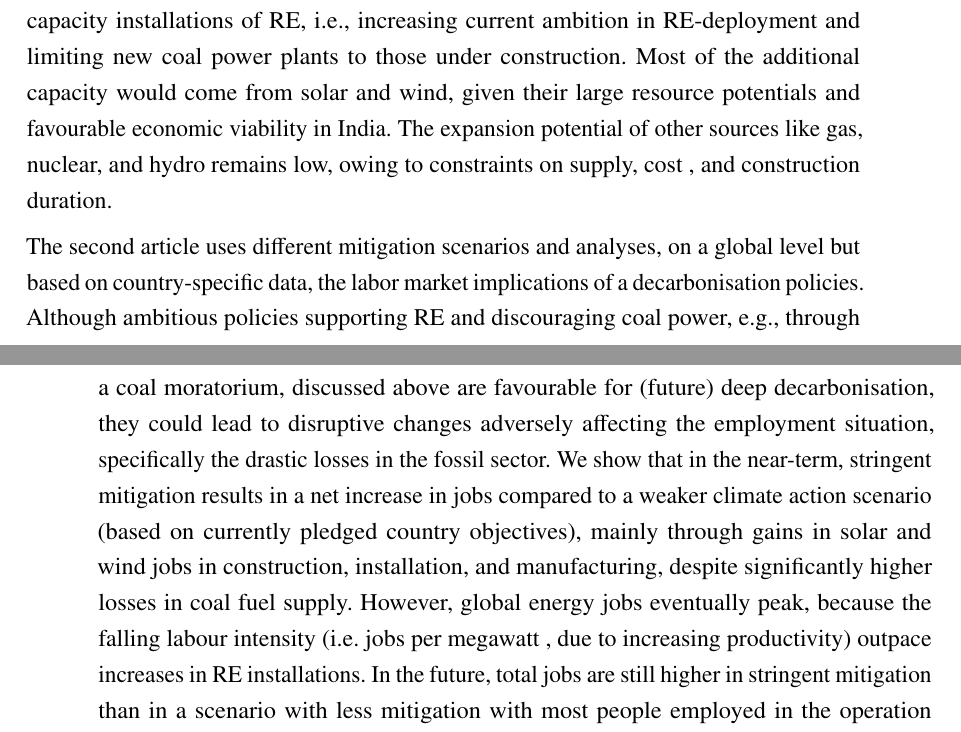
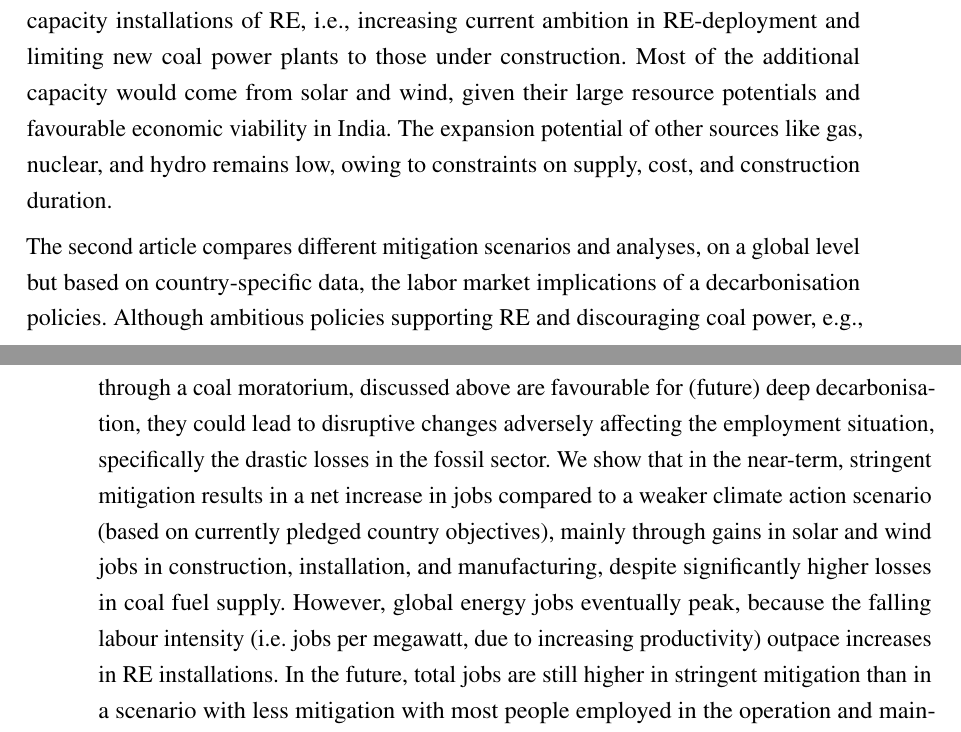
Before and after one commit to amnmalik/PhDThesis, a LaTeX thesis (chapters/abstract.tex): two parts of pages 1 and 2 of 3, joined at a grey line, cut so that both start at the same text. Compiled offline with pdfLaTeX.

Commit message:
remove comments

```diff
--- a/chapters/abstract.tex
+++ b/chapters/abstract.tex
@@ -7,13 +6,5 @@ has a global scope, the other two papers focus on India, a country with low cumu
 
-The first publication identifies the risk of carbon lock-ins in the power sector if India were to continue a trajectory based on current policies. We find that continued investment into fossils could eventually lead to stranded assets in the future because of the faster pace of decarbonisation required in scenarios achieving the Paris Agreement goals. Since most of the stranding arises from plants yet to be built, it can be avoided through additional capacity installations of RE, i.e., increasing current ambition in RE-deployment  % for me, additional capacity installations is a bit redundant to "increasing current ambition in RE-deployment". I only took the first part, also making the sentence a bit simpler.
-and limiting new coal power plants to those under construction. Most of the additional capacity would come from solar and wind, given their large resource potentials % is resource potential correct? wouldn't potential suffice?
-and favourable economic viability in India. The expansion potential of other sources like gas, nuclear, and hydro remains low, owing to constraints on supply, cost % I used cost efficiency in German, because if not it read like "(upper) limits to costs" and this is a bit nonsense
-, and construction duration.
+The first publication identifies the risk of carbon lock-ins in the power sector if India were to continue a trajectory based on current policies. We find that continued investment into fossils could eventually lead to stranded assets in the future because of the faster pace of decarbonisation required in scenarios achieving the Paris Agreement goals. Since most of the stranding arises from plants yet to be built, it can be avoided through additional capacity installations of RE, i.e., increasing current ambition in RE-deployment and limiting new coal power plants to those under construction. Most of the additional capacity would come from solar and wind, given their large resource potentials and favourable economic viability in India. The expansion potential of other sources like gas, nuclear, and hydro remains low, owing to constraints on supply, cost, and construction duration.
 
-The second article uses %maybe compares?
-different mitigation scenarios and analyses, on a global level but based on country-specific data, the labor market implications of a decarbonisation policies. Although ambitious policies supporting RE and discouraging coal power, e.g., through a coal moratorium, % I think here a comma is missing, because discussed above refers not to the moratorium, right?
-discussed above are favourable for (future) deep decarbonisation, they could lead to disruptive changes adversely affecting the employment situation, specifically the drastic losses in the fossil sector. We show that in the near-term, stringent mitigation results in a net increase in jobs compared to a weaker climate action scenario (based on currently pledged country objectives), mainly through gains in solar and wind jobs in construction, installation, and manufacturing, despite significantly higher losses in coal fuel supply. However, global energy jobs eventually peak, because the falling labour intensity (i.e. jobs per megawatt % did you explain MW before? if not, use megawatt
-, due to increasing productivity) outpace % I use "overcompensate" in German
- increases in RE installations. In the future, total jobs are still higher in stringent mitigation % I replace mitigation by "fast decarbonisation" in German to avoid repetition of "Klimaschutz", OK?
- than in a scenario with less mitigation with most people employed in the operation and maintenance of RE infrastructure, unlike fuel extraction today.  Although stricter mitigation could lead to higher jobs globally, the role of employment in decarbonisation in specific regions could play out very differently. In countries with significant people employed in fossil-fuel industries, a just transition for those workers could become important.
+The second article compares different mitigation scenarios and analyses, on a global level but based on country-specific data, the labor market implications of a decarbonisation policies. Although ambitious policies supporting RE and discouraging coal power, e.g., through a coal moratorium, discussed above are favourable for (future) deep decarbonisation, they could lead to disruptive changes adversely affecting the employment situation, specifically the drastic losses in the fossil sector. We show that in the near-term, stringent mitigation results in a net increase in jobs compared to a weaker climate action scenario (based on currently pledged country objectives), mainly through gains in solar and wind jobs in construction, installation, and manufacturing, despite significantly higher losses in coal fuel supply. However, global energy jobs eventually peak, because the falling labour intensity (i.e. jobs per megawatt, due to increasing productivity) outpace increases in RE installations. In the future, total jobs are still higher in stringent mitigation  than in a scenario with less mitigation with most people employed in the operation and maintenance of RE infrastructure, unlike fuel extraction today.  Although stricter mitigation could lead to higher jobs globally, the role of employment in decarbonisation in specific regions could play out very differently. In countries with significant people employed in fossil-fuel industries, a just transition for those workers could become important.
 
```
Also changed, not shown: chapters/abstract.tex (6 more changed lines).
